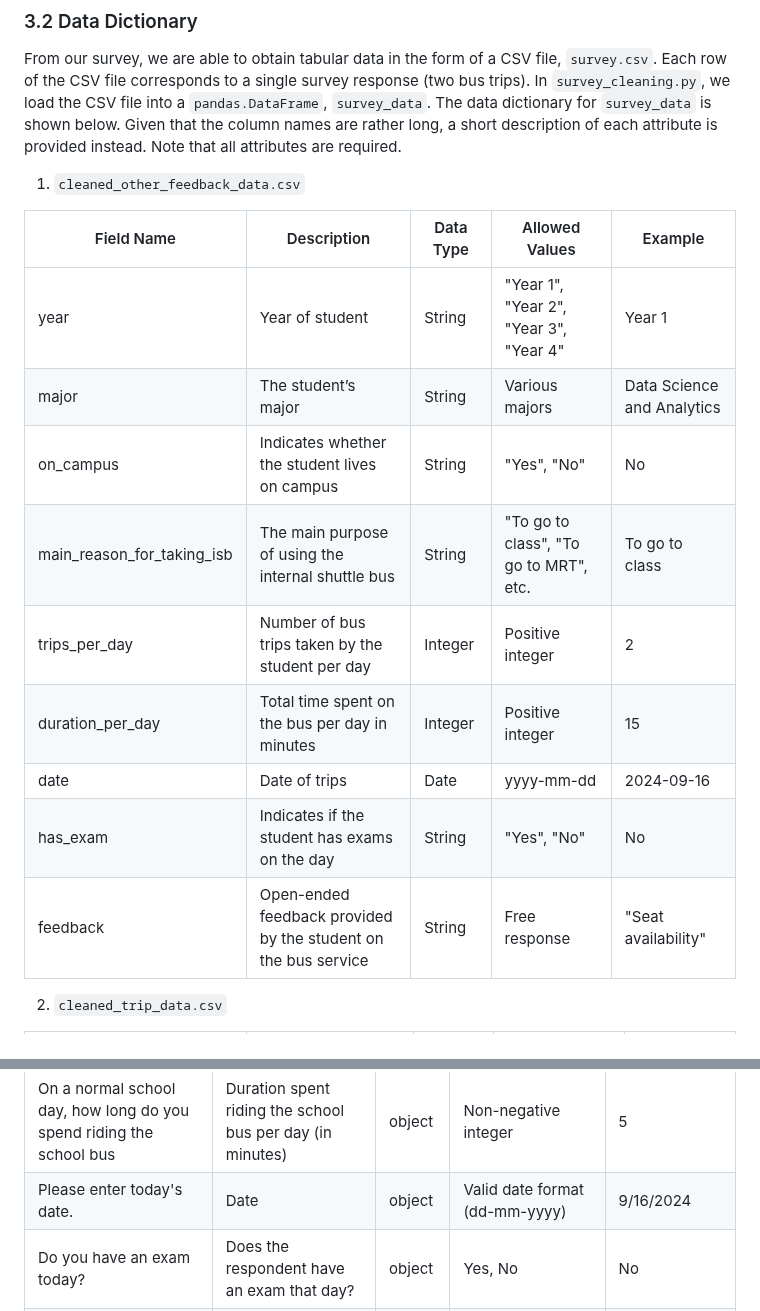
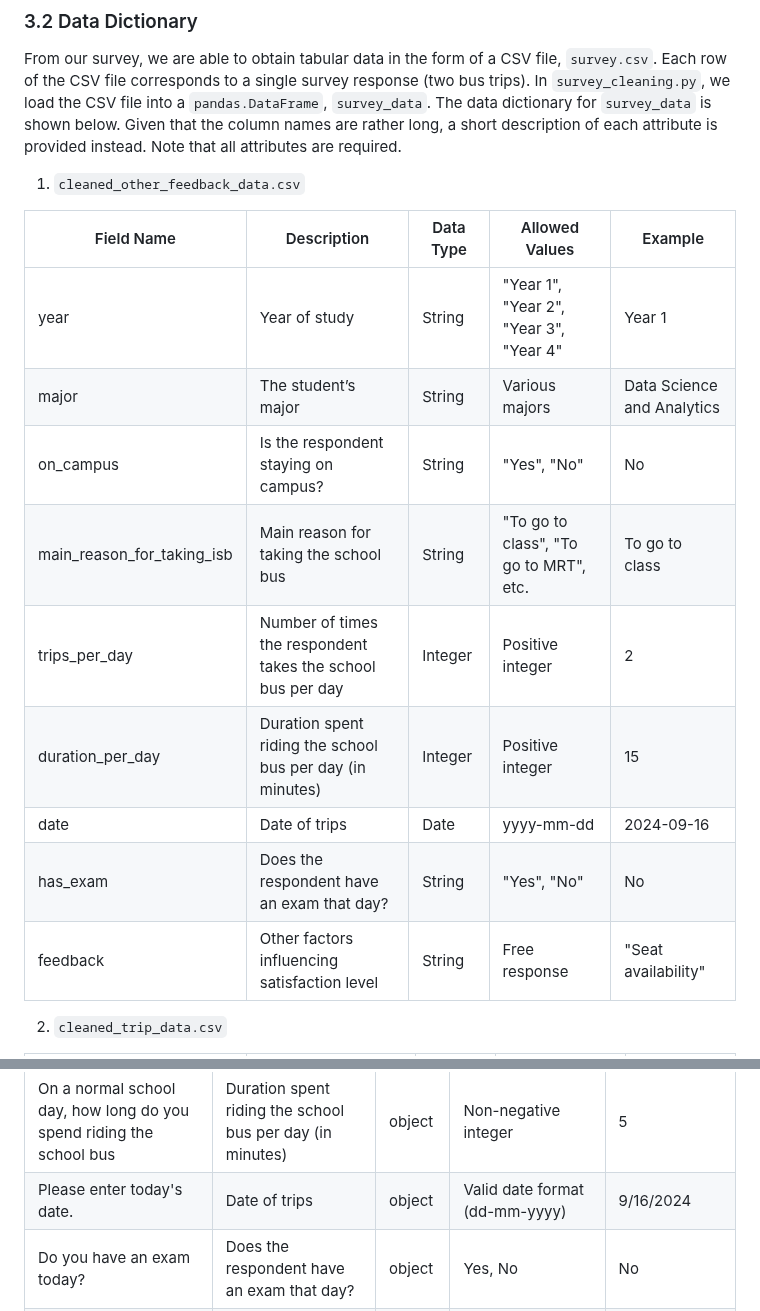
Before and after one commit to chiabingxuan/DSA3101-Group-Project, a Markdown page: README.md, 2 parts joined by grey strips. Rendered like a GitHub page.

```diff
--- a/README.md
+++ b/README.md
@@ -223,17 +223,17 @@ From our survey, we are able to obtain tabular data in the form of a CSV file, `
 
 1. `cleaned_other_feedback_data.csv`
 
-| Field Name                 | Description                                                    | Data Type | Allowed Values                         | Example                    |
-| -------------------------- | -------------------------------------------------------------- | --------- | -------------------------------------- | -------------------------- |
-| year                       | Year of student                                                | String    | "Year 1", "Year 2", "Year 3", "Year 4" | Year 1                     |
-| major                      | The student’s major                                            | String    | Various majors                         | Data Science and Analytics |
-| on_campus                  | Indicates whether the student lives on campus                  | String    | "Yes", "No"                            | No                         |
-| main_reason_for_taking_isb | The main purpose of using the internal shuttle bus             | String    | "To go to class", "To go to MRT", etc. | To go to class             |
-| trips_per_day              | Number of bus trips taken by the student per day               | Integer   | Positive integer                       | 2                          |
-| duration_per_day           | Total time spent on the bus per day in minutes                 | Integer   | Positive integer                       | 15                         |
-| date                       | Date of trips                                                  | Date      | yyyy-mm-dd                             | 2024-09-16                 |
-| has_exam                   | Indicates if the student has exams on the day                  | String    | "Yes", "No"                            | No                         |
-| feedback                   | Open-ended feedback provided by the student on the bus service | String    | Free response                          | "Seat availability"        |
+| Field Name                 | Description                                                 | Data Type | Allowed Values                         | Example                    |
+| -------------------------- | ----------------------------------------------------------- | --------- | -------------------------------------- | -------------------------- |
+| year                       | Year of study                                               | String    | "Year 1", "Year 2", "Year 3", "Year 4" | Year 1                     |
+| major                      | The student’s major                                         | String    | Various majors                         | Data Science and Analytics |
+| on_campus                  | Is the respondent staying on campus?                        | String    | "Yes", "No"                            | No                         |
+| main_reason_for_taking_isb | Main reason for taking the school bus                       | String    | "To go to class", "To go to MRT", etc. | To go to class             |
+| trips_per_day              | Number of times the respondent takes the school bus per day | Integer   | Positive integer                       | 2                          |
+| duration_per_day           | Duration spent riding the school bus per day (in minutes)   | Integer   | Positive integer                       | 15                         |
+| date                       | Date of trips                                               | Date      | yyyy-mm-dd                             | 2024-09-16                 |
+| has_exam                   | Does the respondent have an exam that day?                  | String    | "Yes", "No"                            | No                         |
+| feedback                   | Other factors influencing satisfaction level                | String    | Free response                          | "Seat availability"        |
 
 2. `cleaned_trip_data.csv`
 
@@ -276,7 +276,7 @@ From our survey, we are able to obtain tabular data in the form of a CSV file, `
 | In general, what is the main reason that you take the school bus?                         | Main reason for taking the school bus                       | object    | To go to class, To go for meals, To go to MRT, Other        | To go to class                      |
 | On a normal school day, how many times do you take the school bus?                        | Number of times the respondent takes the school bus per day | object    | Non-negative integer                                        | 2                                   |
 | On a normal school day, how long do you spend riding the school bus                       | Duration spent riding the school bus per day (in minutes)   | object    | Non-negative integer                                        | 5                                   |
-| Please enter today's date.                                                                | Date                                                        | object    | Valid date format (dd-mm-yyyy)                              | 9/16/2024                           |
+| Please enter today's date.                                                                | Date of trips                                               | object    | Valid date format (dd-mm-yyyy)                              | 9/16/2024                           |
 | Do you have an exam today?                                                                | Does the respondent have an exam that day?                  | object    | Yes, No                                                     | No                                  |
 | Which bus stop did you board the bus from? (Trip 1)                                       | Trip 1: Starting bus stop                                   | object    | Bus stop names                                              | Kent Ridge MRT / Opp Kent Ridge MRT |
 | Which bus stop did you alight at? (Trip 1)                                                | Trip 1: Ending bus stop                                     | object    | Bus stop names                                              | LT27 / S17                          |
```
Also changed, not shown: other parts of README.md (+23 -23 lines).
